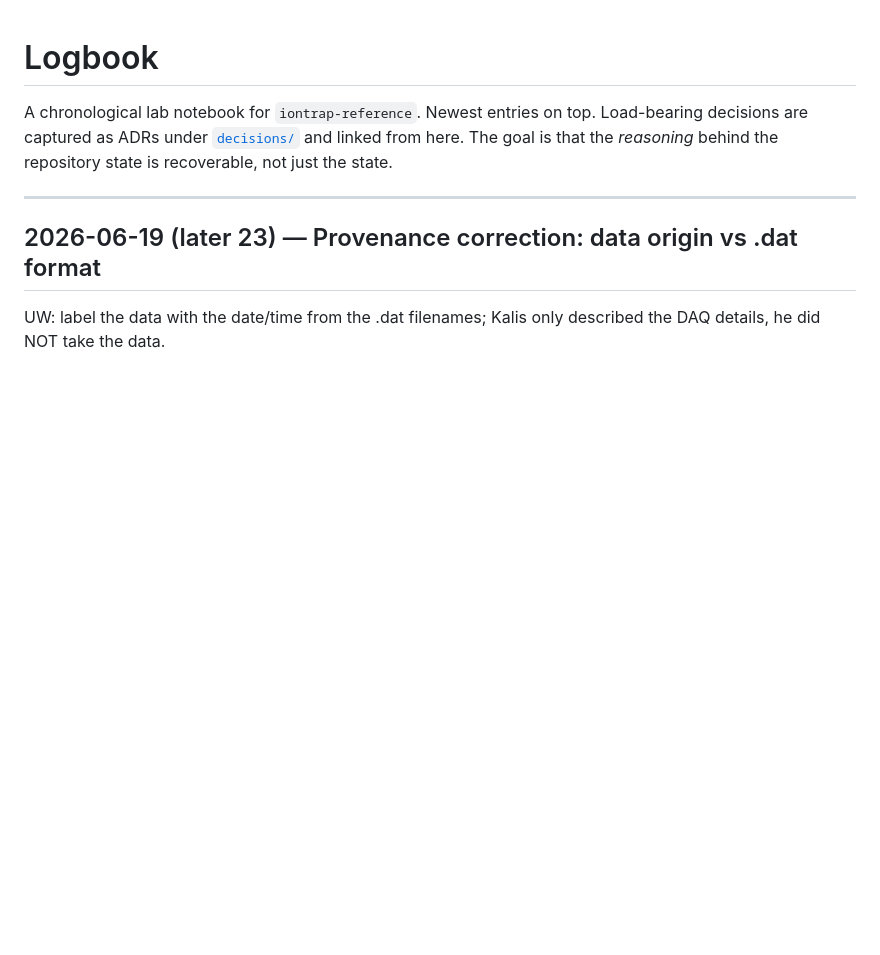
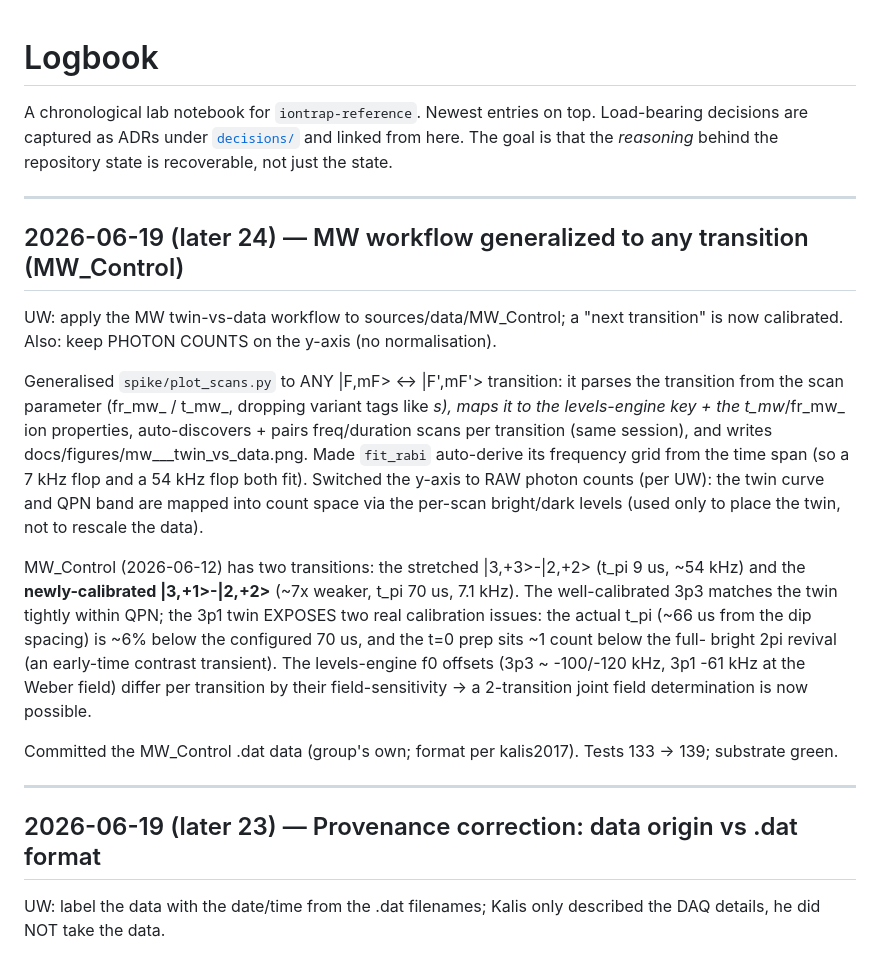
Before and after one commit to uwarring82/paula-gen-FD, a Markdown page: docs/LOGBOOK.md, the part around the change. Rendered like a GitHub page; blank space fills up the shorter version.

```diff
--- a/docs/LOGBOOK.md
+++ b/docs/LOGBOOK.md
@@ -4,6 +4,36 @@ A chronological lab notebook for `iontrap-reference`. Newest entries on top.
 Load-bearing decisions are captured as ADRs under
 [`decisions/`](decisions/README.md) and linked from here. The goal is that the
 *reasoning* behind the repository state is recoverable, not just the state.
+
+---
+
+## 2026-06-19 (later 24) — MW workflow generalized to any transition (MW_Control)
+
+UW: apply the MW twin-vs-data workflow to sources/data/MW_Control; a "next
+transition" is now calibrated. Also: keep PHOTON COUNTS on the y-axis (no
+normalisation).
+
+Generalised `spike/plot_scans.py` to ANY |F,mF> <-> |F',mF'> transition: it parses
+the transition from the scan parameter (fr_mw_<tr> / t_mw_<tr>, dropping variant
+tags like _s), maps it to the levels-engine key + the t_mw_<tr>/fr_mw_<tr> ion
+properties, auto-discovers + pairs freq/duration scans per transition (same
+session), and writes docs/figures/mw_<tr>_<date>_twin_vs_data.png. Made `fit_rabi`
+auto-derive its frequency grid from the time span (so a 7 kHz flop and a 54 kHz
+flop both fit). Switched the y-axis to RAW photon counts (per UW): the twin curve
+and QPN band are mapped into count space via the per-scan bright/dark levels
+(used only to place the twin, not to rescale the data).
+
+MW_Control (2026-06-12) has two transitions: the stretched |3,+3>-|2,+2> (t_pi 9 us,
+~54 kHz) and the **newly-calibrated |3,+1>-|2,+2>** (~7x weaker, t_pi 70 us,
+7.1 kHz). The well-calibrated 3p3 matches the twin tightly within QPN; the 3p1 twin
+EXPOSES two real calibration issues: the actual t_pi (~66 us from the dip spacing)
+is ~6% below the configured 70 us, and the t=0 prep sits ~1 count below the full-
+bright 2pi revival (an early-time contrast transient). The levels-engine f0 offsets
+(3p3 ~ -100/-120 kHz, 3p1 -61 kHz at the Weber field) differ per transition by their
+field-sensitivity -> a 2-transition joint field determination is now possible.
+
+Committed the MW_Control .dat data (group's own; format per kalis2017). Tests
+133 -> 139; substrate green.
 
 ---
 
```
Also changed, not shown: docs/DATA_FORMAT.md (+8 -2 lines), docs/figures/mw_3p1_2p2_2026-06-12_twin_vs_data.png (added), docs/figures/mw_3p3_2p2_2026-06-12_twin_vs_data.png (added), docs/figures/mw_3p3_2p2_2026-06-15_twin_vs_data.png (added), docs/figures/mw_3p3_2p2_twin_vs_data.png (deleted), 11 other files.
